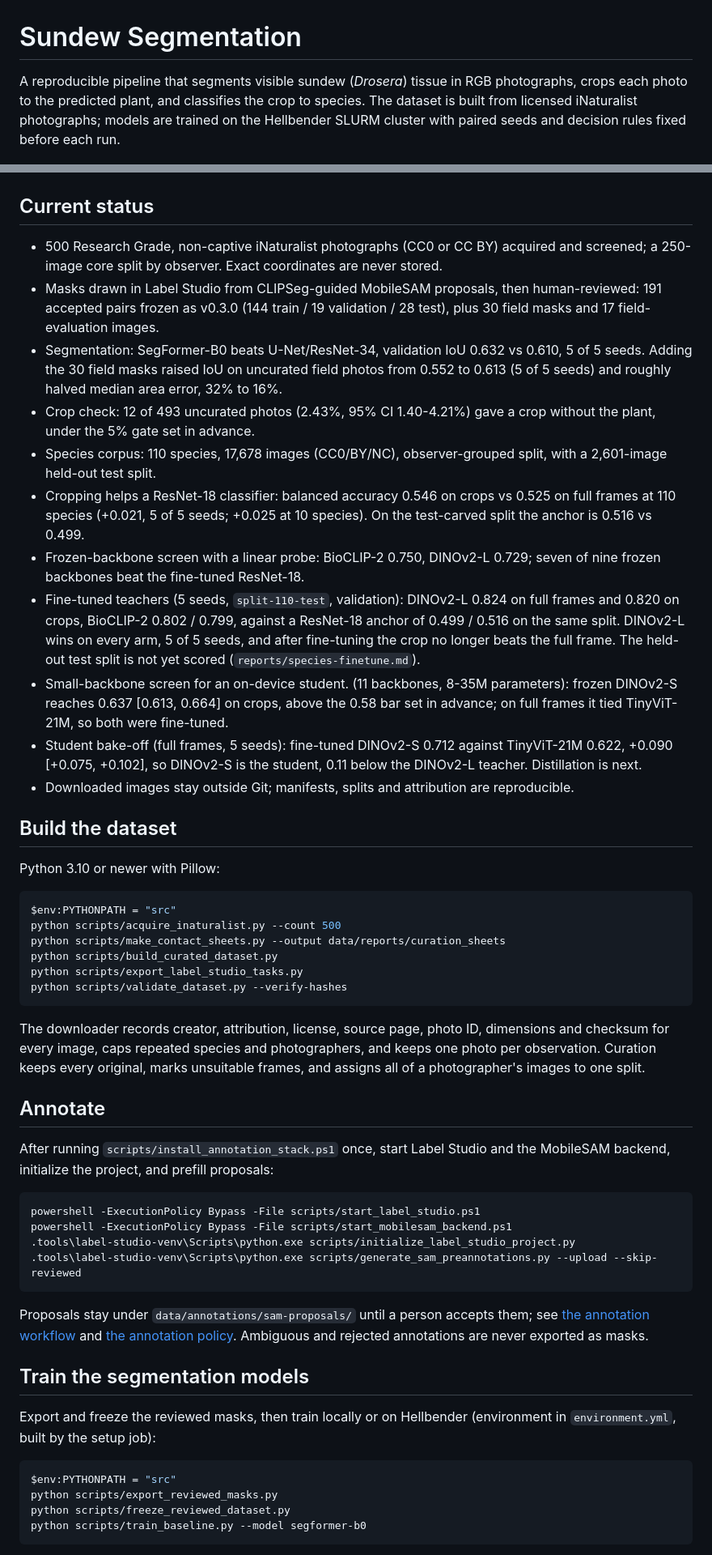
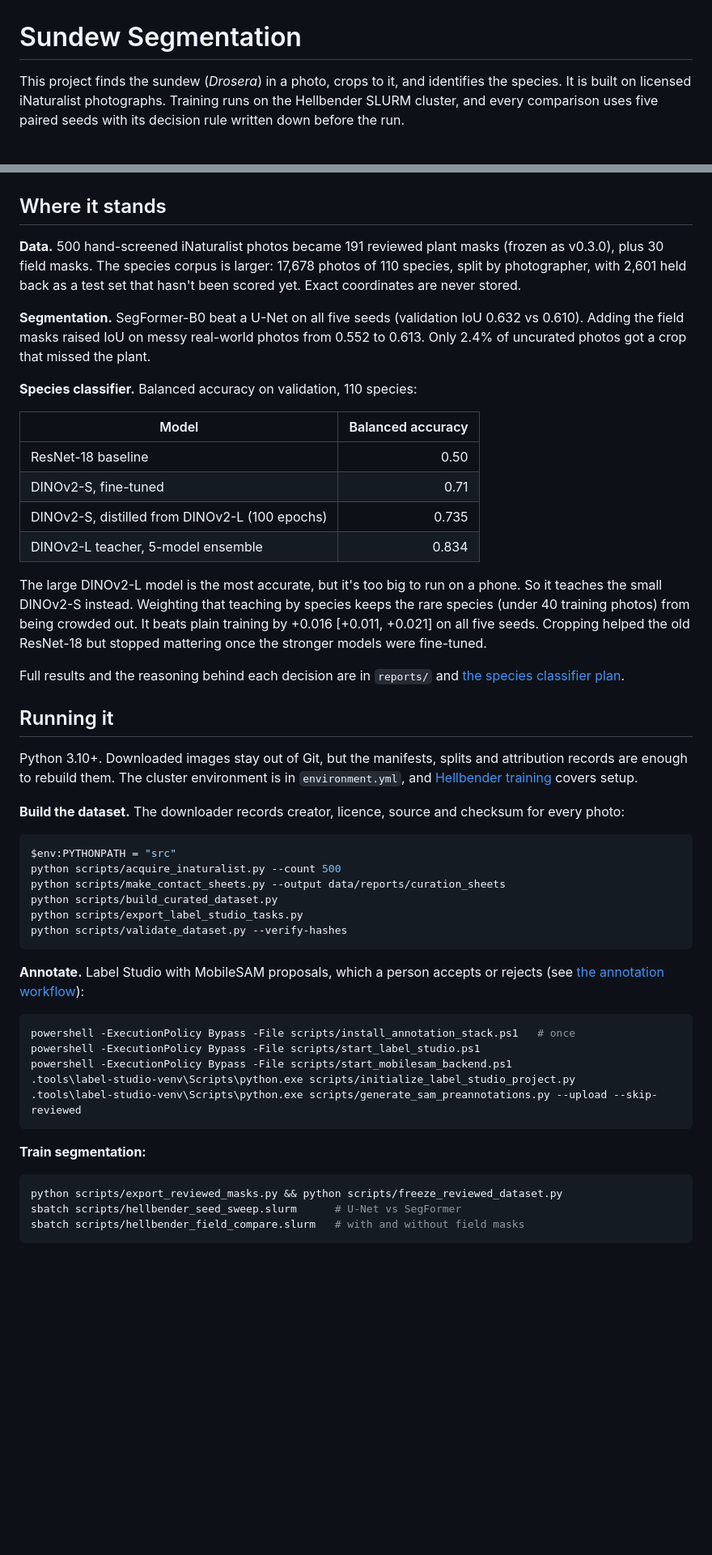
Before and after one commit to piercetaylor/sundew-segmenting, a Markdown page: README.md, 2 parts joined by grey strips. Shown at 81% size. Rendered like a GitHub page; blank space fills up the shorter version.

````diff
--- a/README.md
+++ b/README.md
@@ -1,26 +1,33 @@
 # Sundew Segmentation
 
-A reproducible pipeline that segments visible sundew (*Drosera*) tissue in RGB photographs, crops each photo to the predicted plant, and classifies the crop to species. The dataset is built from licensed iNaturalist photographs; models are trained on the Hellbender SLURM cluster with paired seeds and decision rules fixed before each run.
+This project finds the sundew (*Drosera*) in a photo, crops to it, and identifies the species. It is built on licensed iNaturalist photographs. Training runs on the Hellbender SLURM cluster, and every comparison uses five paired seeds with its decision rule written down before the run.
 
 ![Twelve CC0 sundew examples](assets/dataset-preview.jpg)
 
-## Current status
+## Where it stands
 
-- 500 Research Grade, non-captive iNaturalist photographs (CC0 or CC BY) acquired and screened; a 250-image core split by observer. Exact coordinates are never stored.
-- Masks drawn in Label Studio from CLIPSeg-guided MobileSAM proposals, then human-reviewed: 191 accepted pairs frozen as v0.3.0 (144 train / 19 validation / 28 test), plus 30 field masks and 17 field-evaluation images.
-- Segmentation: SegFormer-B0 beats U-Net/ResNet-34, validation IoU 0.632 vs 0.610, 5 of 5 seeds. Adding the 30 field masks raised IoU on uncurated field photos from 0.552 to 0.613 (5 of 5 seeds) and roughly halved median area error, 32% to 16%.
-- Crop check: 12 of 493 uncurated photos (2.43%, 95% CI 1.40-4.21%) gave a crop without the plant, under the 5% gate set in advance.
-- Species corpus: 110 species, 17,678 images (CC0/BY/NC), observer-grouped split, with a 2,601-image held-out test split.
-- Cropping helps a ResNet-18 classifier: balanced accuracy 0.546 on crops vs 0.525 on full frames at 110 species (+0.021, 5 of 5 seeds; +0.025 at 10 species). On the test-carved split the anchor is 0.516 vs 0.499.
-- Frozen-backbone screen with a linear probe: BioCLIP-2 0.750, DINOv2-L 0.729; seven of nine frozen backbones beat the fine-tuned ResNet-18.
-- Fine-tuned teachers (5 seeds, `split-110-test`, validation): DINOv2-L 0.824 on full frames and 0.820 on crops, BioCLIP-2 0.802 / 0.799, against a ResNet-18 anchor of 0.499 / 0.516 on the same split. DINOv2-L wins on every arm, 5 of 5 seeds, and after fine-tuning the crop no longer beats the full frame. The held-out test split is not yet scored (`reports/species-finetune.md`).
-- Small-backbone screen for an on-device student.  (11 backbones, 8-35M parameters): frozen DINOv2-S reaches 0.637 [0.613, 0.664] on crops, above the 0.58 bar set in advance; on full frames it tied TinyViT-21M, so both were fine-tuned.
-- Student bake-off (full frames, 5 seeds): fine-tuned DINOv2-S 0.712 against TinyViT-21M 0.622, +0.090 [+0.075, +0.102], so DINOv2-S is the student, 0.11 below the DINOv2-L teacher. Distillation is next.
-- Downloaded images stay outside Git; manifests, splits and attribution are reproducible.
+**Data.** 500 hand-screened iNaturalist photos became 191 reviewed plant masks (frozen as v0.3.0), plus 30 field masks. The species corpus is larger: 17,678 photos of 110 species, split by photographer, with 2,601 held back as a test set that hasn't been scored yet. Exact coordinates are never stored.
 
-## Build the dataset
+**Segmentation.** SegFormer-B0 beat a U-Net on all five seeds (validation IoU 0.632 vs 0.610). Adding the field masks raised IoU on messy real-world photos from 0.552 to 0.613. Only 2.4% of uncurated photos got a crop that missed the plant.
 
-Python 3.10 or newer with Pillow:
+**Species classifier.** Balanced accuracy on validation, 110 species:
+
+| Model | Balanced accuracy |
+| --- | ---: |
+| ResNet-18 baseline | 0.50 |
+| DINOv2-S, fine-tuned | 0.71 |
+| DINOv2-S, distilled from DINOv2-L (100 epochs) | 0.735 |
+| DINOv2-L teacher, 5-model ensemble | 0.834 |
+
+The large DINOv2-L model is the most accurate, but it's too big to run on a phone. So it teaches the small DINOv2-S instead. Weighting that teaching by species keeps the rare species (under 40 training photos) from being crowded out. It beats plain training by +0.016 [+0.011, +0.021] on all five seeds. Cropping helped the old ResNet-18 but stopped mattering once the stronger models were fine-tuned.
+
+Full results and the reasoning behind each decision are in `reports/` and [the species classifier plan](docs/species-classifier-plan.md).
+
+## Running it
+
+Python 3.10+. Downloaded images stay out of Git, but the manifests, splits and attribution records are enough to rebuild them. The cluster environment is in `environment.yml`, and [Hellbender training](docs/hellbender-training.md) covers setup.
+
+**Build the dataset.** The downloader records creator, licence, source and checksum for every photo:
 
 ```powershell
 $env:PYTHONPATH = "src"
@@ -31,29 +38,21 @@ python scripts/export_label_studio_tasks.py
 python scripts/validate_dataset.py --verify-hashes
 ```
 
-The downloader records creator, attribution, license, source page, photo ID, dimensions and checksum for every image, caps repeated species and photographers, and keeps one photo per observation. Curation keeps every original, marks unsuitable frames, and assigns all of a photographer's images to one split.
-
-## Annotate
-
-After running `scripts/install_annotation_stack.ps1` once, start Label Studio and the MobileSAM backend, initialize the project, and prefill proposals:
+**Annotate.** Label Studio with MobileSAM proposals, which a person accepts or rejects (see [the annotation workflow](docs/annotation-workflow.md)):
 
 ```powershell
+powershell -ExecutionPolicy Bypass -File scripts/install_annotation_stack.ps1   # once
 powershell -ExecutionPolicy Bypass -File scripts/start_label_studio.ps1
 powershell -ExecutionPolicy Bypass -File scripts/start_mobilesam_backend.ps1
 .tools\label-studio-venv\Scripts\python.exe scripts/initialize_label_studio_project.py
 .tools\label-studio-venv\Scripts\python.exe scripts/generate_sam_preannotations.py --upload --skip-reviewed
 ```
 
-Proposals stay under `data/annotations/sam-proposals/` until a person accepts them; see [the annotation workflow](docs/annotation-workflow.md) and [the annotation policy](data/annotation-policy.md). Ambiguous and rejected annotations are never exported as masks.
+**Train segmentation:**
 
-## Train the segmentation models
-
-Export and freeze the reviewed masks, then train locally or on Hellbender (environment in `environment.yml`, built by the setup job):
-
-```powershell
-$env:PYTHONPATH = "src"
-python scripts/export_reviewed_masks.py
-python scripts/freeze_reviewed_dataset.py
-python scripts/train_baseline.py --model segformer-b0
+```bash
+python scripts/export_reviewed_masks.py && python scripts/freeze_reviewed_dataset.py
+sbatch scripts/hellbender_seed_sweep.slurm      # U-Net vs SegFormer
+sbatch scripts/hellbender_field_compare.slurm   # with and without field masks
 ```
 
````
Also changed, not shown: other parts of README.md (+8 -19 lines), docs/species-classifier-plan.md (+12 -0 lines).
